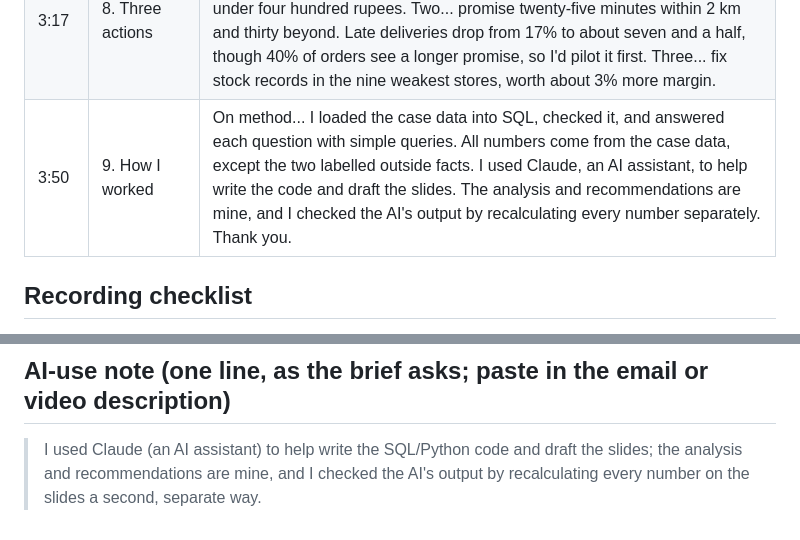
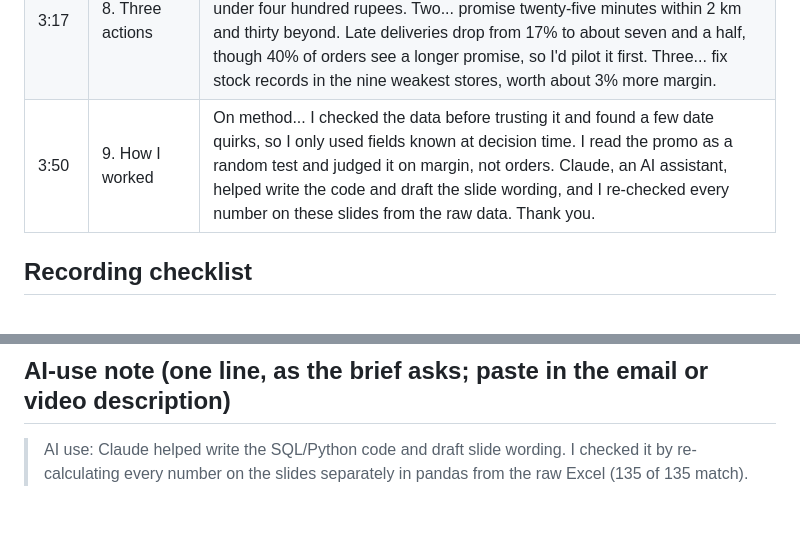
Before and after one commit to Aritra-20/swiftbasket-profitable-growth, a Markdown page: presentation/video_script.md, 2 parts joined by grey strips. GitHub-like rendering.

Commit message:
Slide 9: one-line AI note with a concrete check; method shows data checks and judgment calls
Co-Authored-By: Claude Opus 5.5 <noreply@anthropic.com>
Claude-Session: https://claude.ai/code/session_01ACxt5tcsXfawbEThsXrnKz

```diff
--- a/presentation/video_script.md
+++ b/presentation/video_script.md
@@ -14,7 +14,7 @@ About 605 words: about 4:20 at 140 words a minute, or 4:38 at a slower 130, so t
 | 2:18 | 6. Stores | Second ops problem: stock-outs. Two in three delivered orders hit one. With no stock-out there's no refund at all; with one, the refund averages about twenty-eight rupees, and ratings drop. Nine stores have stock records less than 90% accurate, and they earn about eleven rupees less per order than the best stores. Delivery model makes no difference, so the fix is inside the store. |
 | 2:45 | 7. Promo test | Now the promo, which was a random test. Customers who got an offer ordered a bit more, but gave twelve and a half rupees less margin each: the extra orders didn't cover the cost. Active customers redeemed the most, yet no offer paid for them. The only clear gain was free delivery for dormant customers, with no orders last year: about seventeen rupees each. Their records have a data quirk, so I'd re-test it first. |
 | 3:17 | 8. Three actions | So, three actions for next quarter. One... send free delivery only to dormant customers, with no orders in the last year, and stop discounting baskets under four hundred rupees. Two... promise twenty-five minutes within 2 km and thirty beyond. Late deliveries drop from 17% to about seven and a half, though 40% of orders see a longer promise, so I'd pilot it first. Three... fix stock records in the nine weakest stores, worth about 3% more margin. |
-| 3:50 | 9. How I worked | On method... I loaded the case data into SQL, checked it, and answered each question with simple queries. All numbers come from the case data, except the two labelled outside facts. I used Claude, an AI assistant, to help write the code and draft the slides. The analysis and recommendations are mine, and I checked the AI's output by recalculating every number separately. Thank you. |
+| 3:50 | 9. How I worked | On method... I checked the data before trusting it and found a few date quirks, so I only used fields known at decision time. I read the promo as a random test and judged it on margin, not orders. Claude, an AI assistant, helped write the code and draft the slide wording, and I re-checked every number on these slides from the raw data. Thank you. |
 
 ## Recording checklist
 
@@ -27,4 +27,4 @@ About 605 words: about 4:20 at 140 words a minute, or 4:38 at a slower 130, so t
 
 ## AI-use note (one line, as the brief asks; paste in the email or video description)
 
-> I used Claude (an AI assistant) to help write the SQL/Python code and draft the slides; the analysis and recommendations are mine, and I checked the AI's output by recalculating every number on the slides a second, separate way.
+> AI use: Claude helped write the SQL/Python code and draft slide wording. I checked it by re-calculating every number on the slides separately in pandas from the raw Excel (135 of 135 match).
```
Also changed, not shown: README.md (+1 -1 lines).
